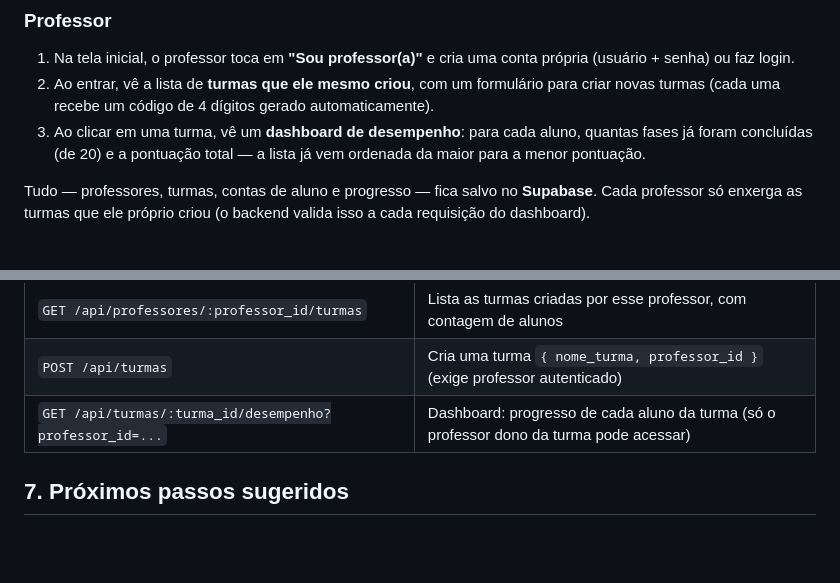
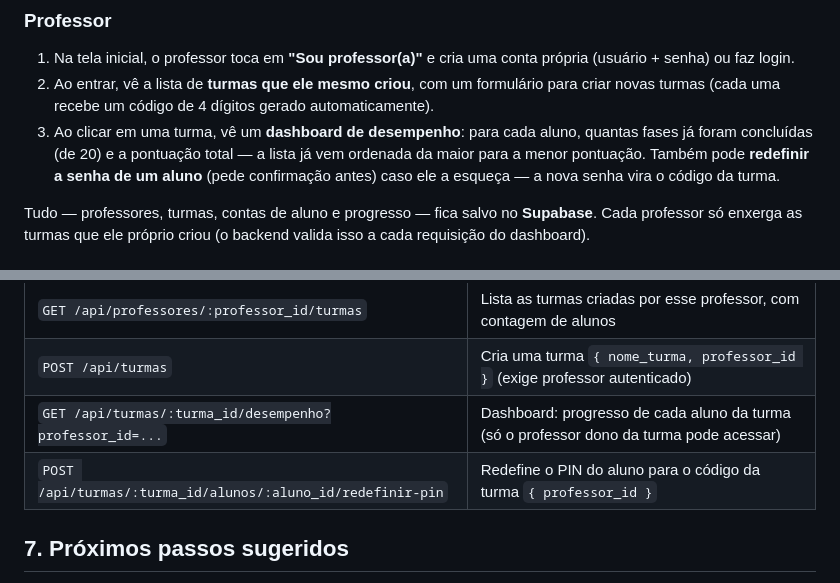
Before and after one commit to devsquad-ads/calculoco, a Markdown page: README.md, 2 parts joined by grey strips. Rendered like a GitHub page; blank space fills up the shorter version.

```diff
--- a/README.md
+++ b/README.md
@@ -19,7 +19,7 @@ Jogo educativo web para crianças praticarem as quatro operações básicas de m
 ### Professor
 1. Na tela inicial, o professor toca em **"Sou professor(a)"** e cria uma conta própria (usuário + senha) ou faz login.
 2. Ao entrar, vê a lista de **turmas que ele mesmo criou**, com um formulário para criar novas turmas (cada uma recebe um código de 4 dígitos gerado automaticamente).
-3. Ao clicar em uma turma, vê um **dashboard de desempenho**: para cada aluno, quantas fases já foram concluídas (de 20) e a pontuação total — a lista já vem ordenada da maior para a menor pontuação.
+3. Ao clicar em uma turma, vê um **dashboard de desempenho**: para cada aluno, quantas fases já foram concluídas (de 20) e a pontuação total — a lista já vem ordenada da maior para a menor pontuação. Também pode **redefinir a senha de um aluno** (pede confirmação antes) caso ele a esqueça — a nova senha vira o código da turma.
 
 Tudo — professores, turmas, contas de aluno e progresso — fica salvo no **Supabase**. Cada professor só enxerga as turmas que ele próprio criou (o backend valida isso a cada requisição do dashboard).
 
@@ -95,6 +95,7 @@ A resposta correta **nunca** é enviada em texto aberto para o navegador. O back
 | `GET /api/professores/:professor_id/turmas` | Lista as turmas criadas por esse professor, com contagem de alunos |
 | `POST /api/turmas` | Cria uma turma `{ nome_turma, professor_id }` (exige professor autenticado) |
 | `GET /api/turmas/:turma_id/desempenho?professor_id=...` | Dashboard: progresso de cada aluno da turma (só o professor dono da turma pode acessar) |
+| `POST /api/turmas/:turma_id/alunos/:aluno_id/redefinir-pin` | Redefine o PIN do aluno para o código da turma `{ professor_id }` |
 
 ## 7. Próximos passos sugeridos
 
```
Also changed, not shown: ESCOPO_TECNICO_CALCULOCO.md (+3 -2 lines).
